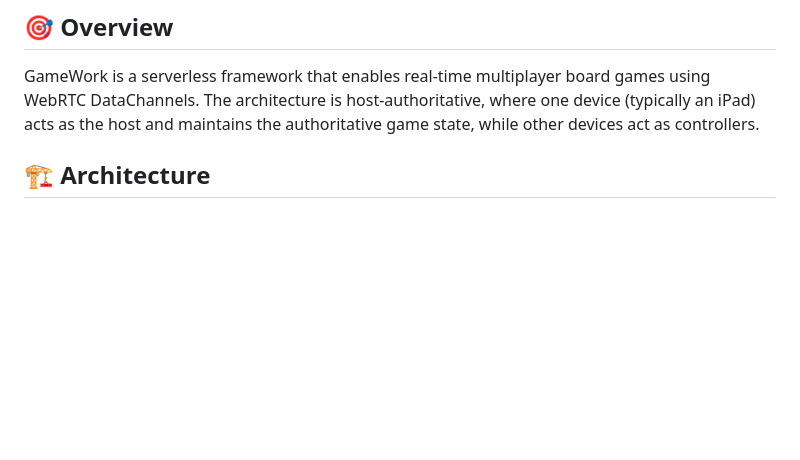
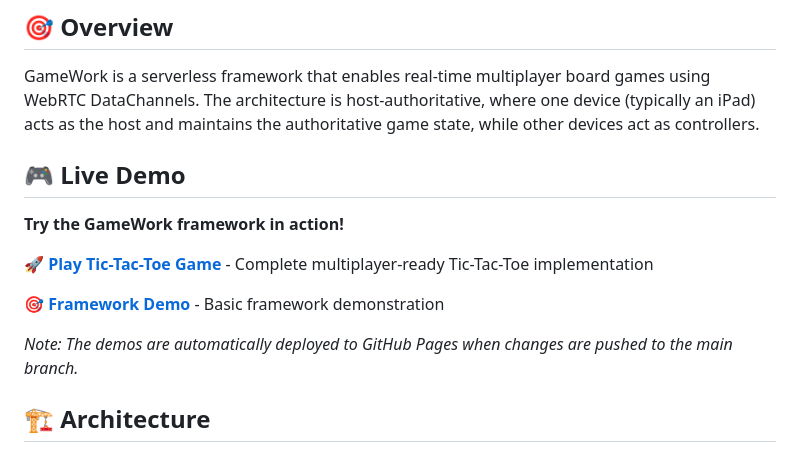
Before and after one commit to kkawabat/gamework, a Markdown page: README.md, the part around the change. Rendered like a GitHub page; blank space fills up the shorter version.

Commit message:
Enhance README with live demo links for Tic-Tac-Toe and framework demonstration, highlighting automatic deployment to GitHub Pages.

```diff
--- a/README.md
+++ b/README.md
@@ -5,6 +5,16 @@ A general-purpose framework for online board games that runs with minimal operat
 ## 🎯 Overview
 
 GameWork is a serverless framework that enables real-time multiplayer board games using WebRTC DataChannels. The architecture is host-authoritative, where one device (typically an iPad) acts as the host and maintains the authoritative game state, while other devices act as controllers.
+
+## 🎮 Live Demo
+
+**Try the GameWork framework in action!**
+
+🚀 **[Play Tic-Tac-Toe Game](https://kkawabata.github.io/gamework/tic-tac-toe-build/)** - Complete multiplayer-ready Tic-Tac-Toe implementation
+
+🎯 **[Framework Demo](https://kkawabata.github.io/gamework/examples/demo.html)** - Basic framework demonstration
+
+*Note: The demos are automatically deployed to GitHub Pages when changes are pushed to the main branch.*
 
 ## 🏗️ Architecture
 
```
